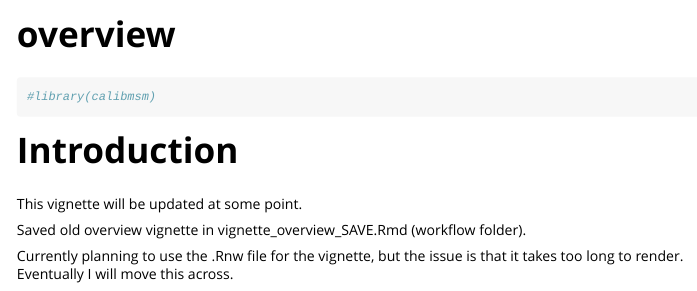
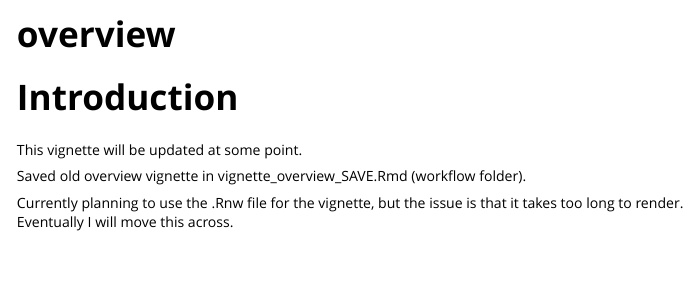
Before and after one commit to alexpate30/calibmsm, an R Markdown document (vignettes/overview.Rmd): the page in a window 1100 px wide, from its top. Rendered offline with R 4.5, knitr and Pandoc, with nearby package versions.

Commit message:
Update overview.Rmd

````diff
--- a/vignettes/overview.Rmd
+++ b/vignettes/overview.Rmd
@@ -7,10 +7,6 @@ vignette: >
   %\VignetteEncoding{UTF-8}
 ---
 
-```{r setup}
-#library(calibmsm)
-```
-
 # Introduction
 
 This vignette will be updated at some point.
````
